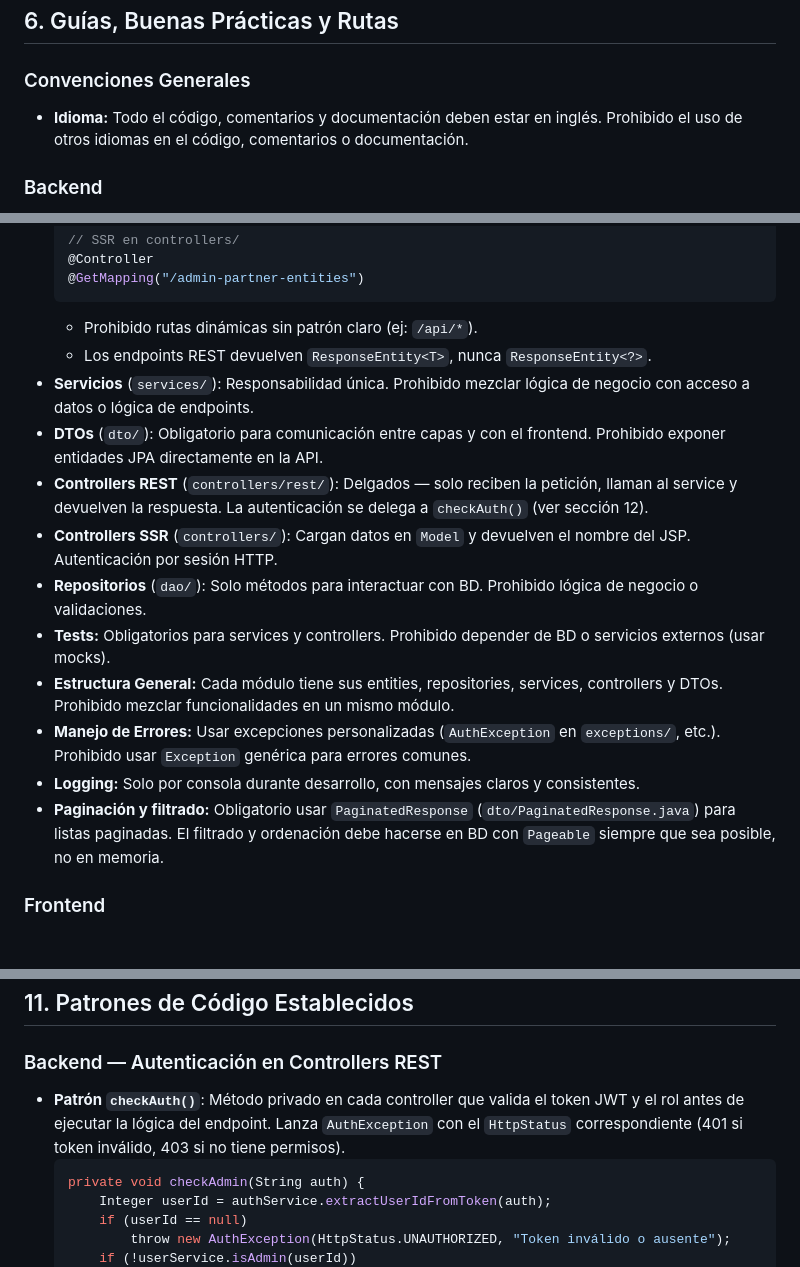
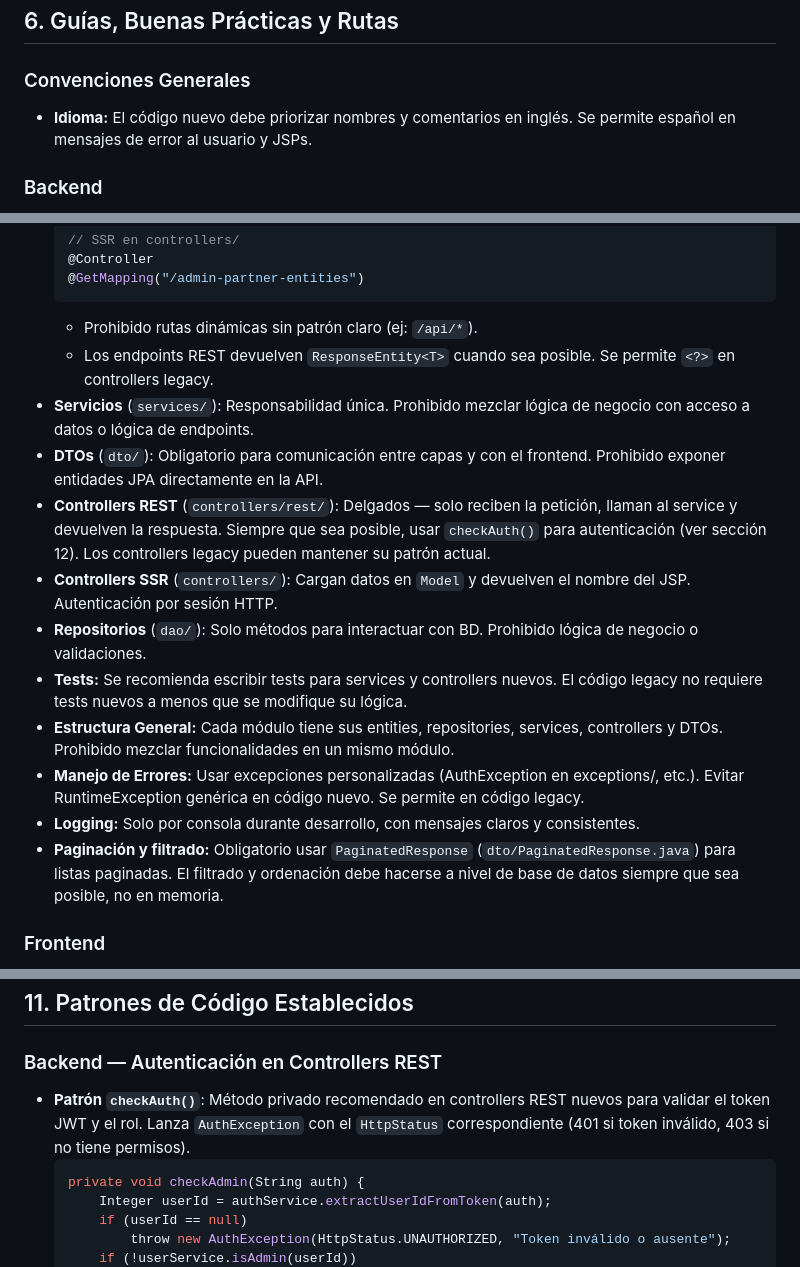
Before and after one commit to alraro/Proyecto-Web-Cliente-Servidor, a Markdown page: AGENTS.md, 3 parts joined by grey strips. Rendered like a GitHub page; blank space fills up the shorter version.

Commit message:
Suavizar reglas de AGENTS.md para evitar falsos positivos en PR reviewer

````diff
--- a/AGENTS.md
+++ b/AGENTS.md
@@ -53,7 +53,7 @@
 
 ### Convenciones Generales
 
-- **Idioma:** Todo el código, comentarios y documentación deben estar en inglés. Prohibido el uso de otros idiomas en el código, comentarios o documentación.
+- **Idioma:** El código nuevo debe priorizar nombres y comentarios en inglés. Se permite español en mensajes de error al usuario y JSPs.
 
 ### Backend
 
@@ -69,17 +69,17 @@
   @GetMapping("/admin-partner-entities")
   ```
   - Prohibido rutas dinámicas sin patrón claro (ej: `/api/*`).
-  - Los endpoints REST devuelven `ResponseEntity<T>`, nunca `ResponseEntity<?>`.
+  - Los endpoints REST devuelven `ResponseEntity<T>` cuando sea posible. Se permite `<?>` en controllers legacy.
 - **Servicios** (`services/`): Responsabilidad única. Prohibido mezclar lógica de negocio con acceso a datos o lógica de endpoints.
 - **DTOs** (`dto/`): Obligatorio para comunicación entre capas y con el frontend. Prohibido exponer entidades JPA directamente en la API.
-- **Controllers REST** (`controllers/rest/`): Delgados — solo reciben la petición, llaman al service y devuelven la respuesta. La autenticación se delega a `checkAuth()` (ver sección 12).
+- **Controllers REST** (`controllers/rest/`): Delgados — solo reciben la petición, llaman al service y devuelven la respuesta. Siempre que sea posible, usar `checkAuth()` para autenticación (ver sección 12). Los controllers legacy pueden mantener su patrón actual.
 - **Controllers SSR** (`controllers/`): Cargan datos en `Model` y devuelven el nombre del JSP. Autenticación por sesión HTTP.
 - **Repositorios** (`dao/`): Solo métodos para interactuar con BD. Prohibido lógica de negocio o validaciones.
-- **Tests:** Obligatorios para services y controllers. Prohibido depender de BD o servicios externos (usar mocks).
+- **Tests:** Se recomienda escribir tests para services y controllers nuevos. El código legacy no requiere tests nuevos a menos que se modifique su lógica.
 - **Estructura General:** Cada módulo tiene sus entities, repositories, services, controllers y DTOs. Prohibido mezclar funcionalidades en un mismo módulo.
-- **Manejo de Errores:** Usar excepciones personalizadas (`AuthException` en `exceptions/`, etc.). Prohibido usar `Exception` genérica para errores comunes.
+- **Manejo de Errores:** Usar excepciones personalizadas (AuthException en exceptions/, etc.). Evitar RuntimeException genérica en código nuevo. Se permite en código legacy.
 - **Logging:** Solo por consola durante desarrollo, con mensajes claros y consistentes.
-- **Paginación y filtrado:** Obligatorio usar `PaginatedResponse` (`dto/PaginatedResponse.java`) para listas paginadas. El filtrado y ordenación debe hacerse en BD con `Pageable` siempre que sea posible, no en memoria.
+- **Paginación y filtrado:** Obligatorio usar `PaginatedResponse` (`dto/PaginatedResponse.java`) para listas paginadas. El filtrado y ordenación debe hacerse a nivel de base de datos siempre que sea posible, no en memoria.
 
 ### Frontend
 
@@ -135,7 +135,7 @@ En esta etapa del proyecto hay bastantes funcionalidades y endpoints implementad
 ## 11. Patrones de Código Establecidos
 
 ### Backend — Autenticación en Controllers REST
-- **Patrón `checkAuth()`**: Método privado en cada controller que valida el token JWT y el rol antes de ejecutar la lógica del endpoint. Lanza `AuthException` con el `HttpStatus` correspondiente (401 si token inválido, 403 si no tiene permisos).
+- **Patrón `checkAuth()`**: Método privado recomendado en controllers REST nuevos para validar el token JWT y el rol. Lanza `AuthException` con el `HttpStatus` correspondiente (401 si token inválido, 403 si no tiene permisos).
   ```java
   private void checkAdmin(String auth) {
       Integer userId = authService.extractUserIdFromToken(auth);
````
Also changed, not shown: other parts of AGENTS.md (+1 -1 lines).
